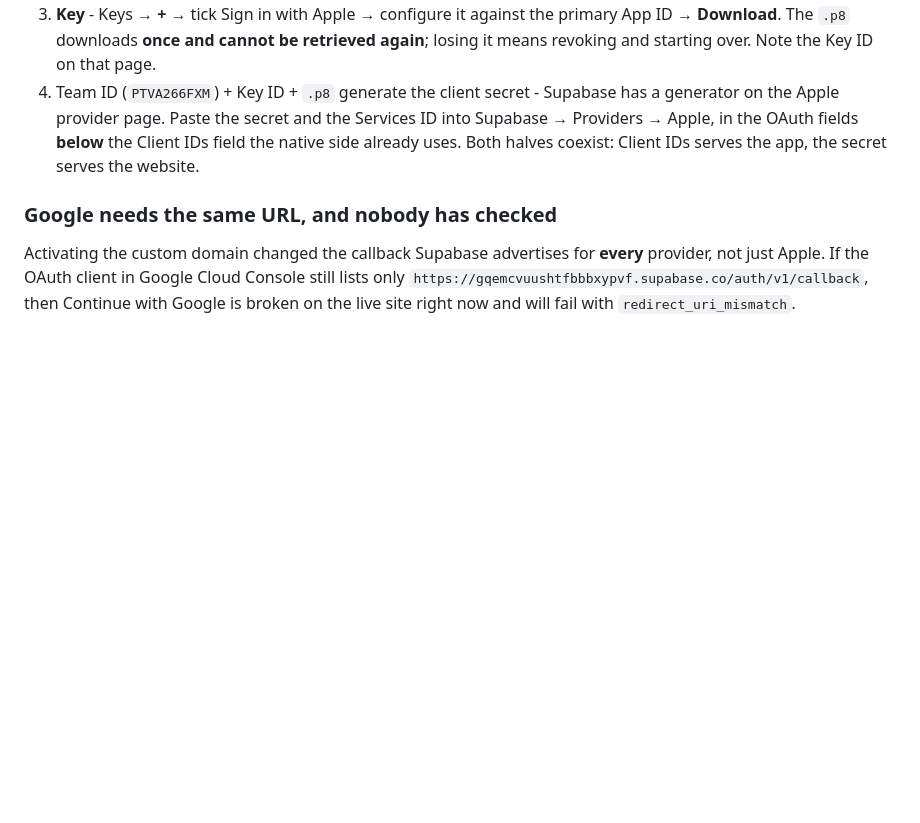
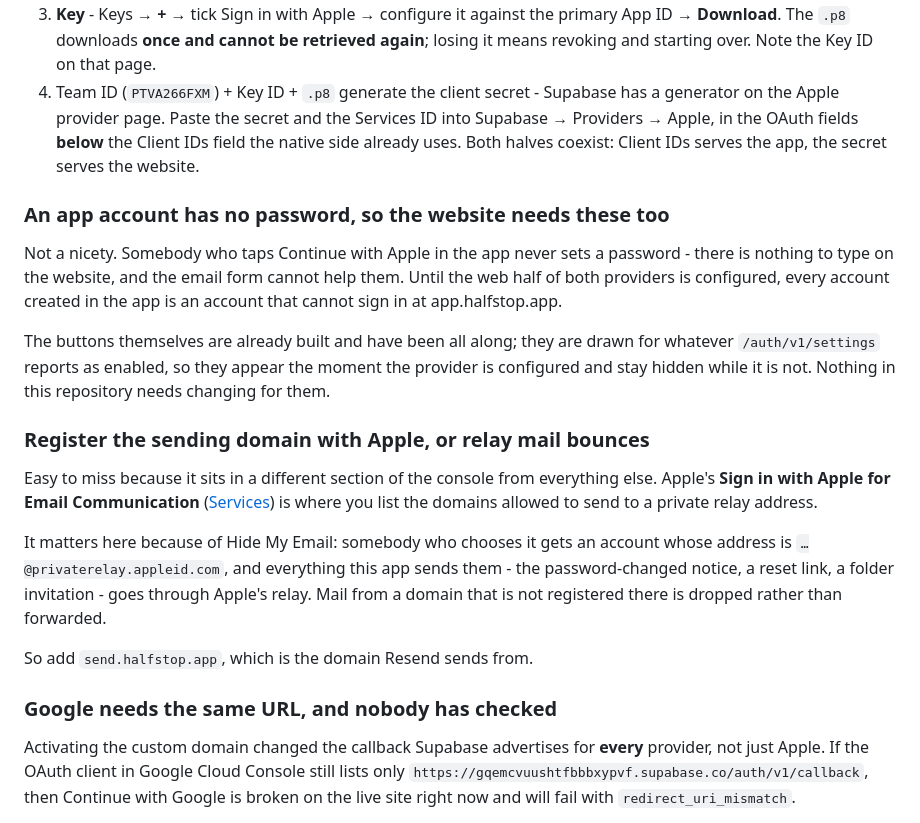
Before and after one commit to shermancahal/Halfstop, a Markdown page: docs/app-auth.md, the part around the change. Rendered like a GitHub page; blank space fills up the shorter version.

Commit message:
Say why the website needs the providers, and the relay domain
An account made with Continue with Apple in the app has no password.
There is nothing for that person to type on the website and the email
form cannot help them, so until the web half of both providers is
configured, every account created in the app is one that cannot sign in
at app.halfstop.app. That is a stronger reason than parity and it was
not written down.

Also the step that sits in a different section of Apple's console from
the rest and is therefore easy to skip: Sign in with Apple for Email
Communication, where the sending domain is registered. Somebody who
chooses Hide My Email has an @privaterelay.appleid.com address, and mail
from a domain Apple does not know is dropped rather than forwarded - so
the password-changed notice and the reset link both go nowhere.
send.halfstop.app is the domain to add.

Notes too that the buttons already exist and are drawn from whatever
/auth/v1/settings reports, so none of this is a code change.

Co-Authored-By: Claude Opus 5 <noreply@anthropic.com>
Claude-Session: https://claude.ai/code/session_01Qhzw46A8om2eAgHnTv6yoc

```diff
--- a/docs/app-auth.md
+++ b/docs/app-auth.md
@@ -296,6 +296,33 @@ Separate from the above and only needed for the site.
    Client IDs field the native side already uses. Both halves coexist: Client
    IDs serves the app, the secret serves the website.
 
+### An app account has no password, so the website needs these too
+
+Not a nicety. Somebody who taps Continue with Apple in the app never sets a
+password - there is nothing to type on the website, and the email form cannot
+help them. Until the web half of both providers is configured, every account
+created in the app is an account that cannot sign in at app.halfstop.app.
+
+The buttons themselves are already built and have been all along; they are
+drawn for whatever `/auth/v1/settings` reports as enabled, so they appear the
+moment the provider is configured and stay hidden while it is not. Nothing in
+this repository needs changing for them.
+
+### Register the sending domain with Apple, or relay mail bounces
+
+Easy to miss because it sits in a different section of the console from
+everything else. Apple's **Sign in with Apple for Email Communication**
+([Services](https://developer.apple.com/account/resources/services/list)) is
+where you list the domains allowed to send to a private relay address.
+
+It matters here because of Hide My Email: somebody who chooses it gets an
+account whose address is `…@privaterelay.appleid.com`, and everything this app
+sends them - the password-changed notice, a reset link, a folder invitation -
+goes through Apple's relay. Mail from a domain that is not registered there is
+dropped rather than forwarded.
+
+So add `send.halfstop.app`, which is the domain Resend sends from.
+
 ### Google needs the same URL, and nobody has checked
 
 Activating the custom domain changed the callback Supabase advertises for
```
